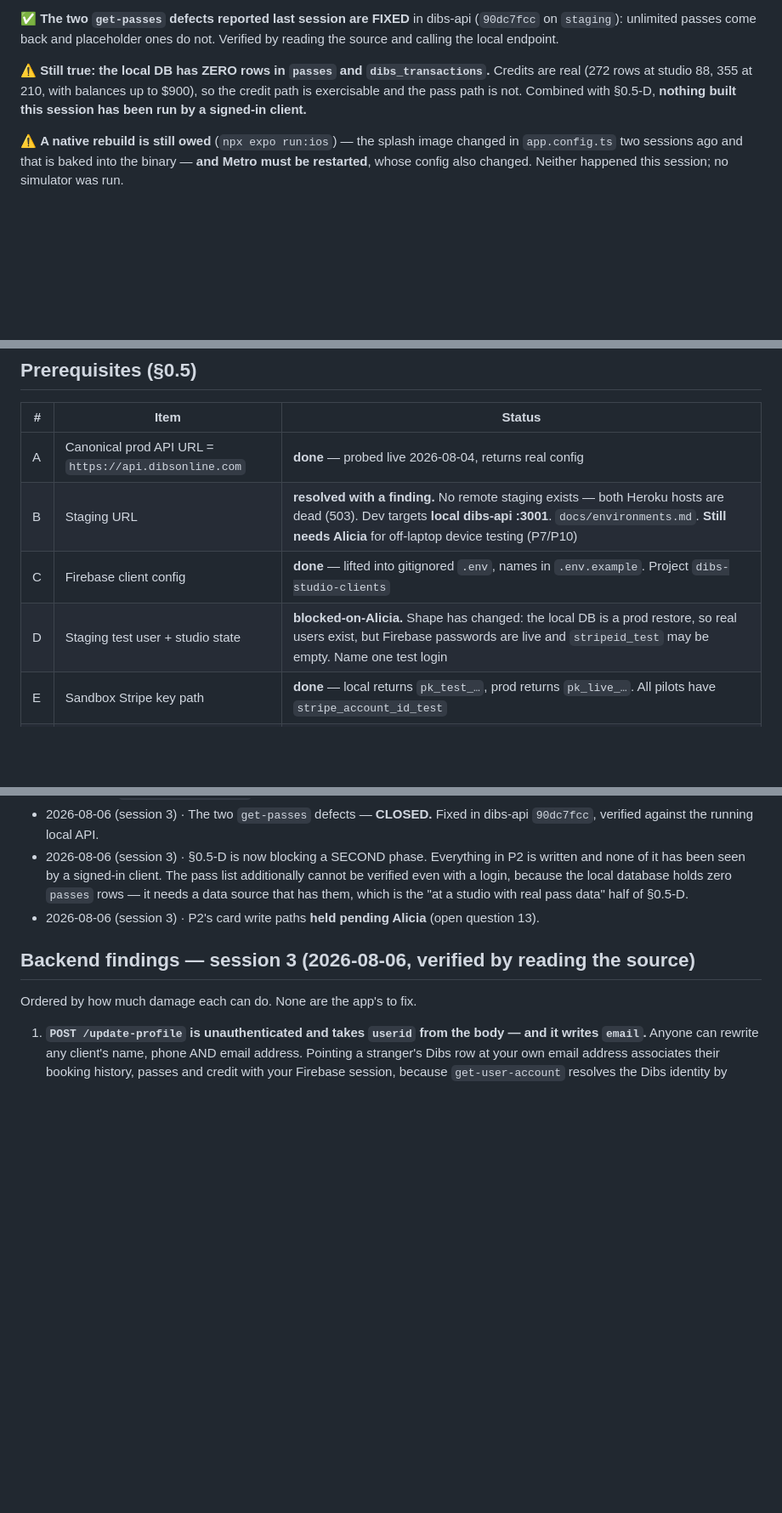
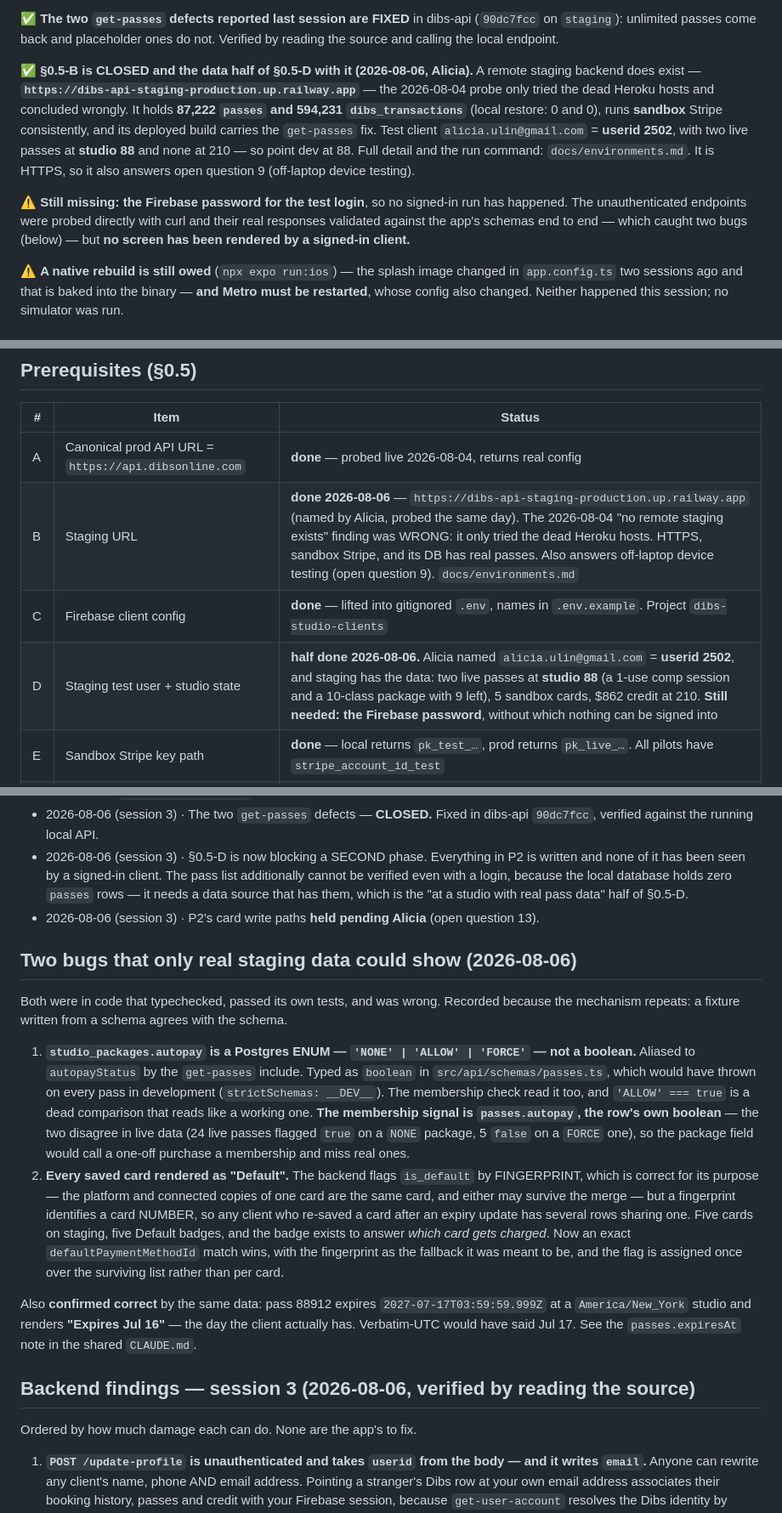
Before and after one commit to DibsTechInc/dibs-mobile-app-new, a Markdown page: EXECUTION_STATE.md, 3 parts joined by grey strips. Shown at 85% size. Drawn GitHub-style; blank space fills up the shorter version.

Commit message:
Record the staging backend and close two prerequisites
Prerequisite B is done and half of D with it. The remote staging backend
exists and has the pass data the local restore lacks, which was the harder
half of D. What is still missing is only the Firebase password for the test
login, so no screen has been rendered by a signed-in client yet.

Also records the two bugs the real responses exposed, because the mechanism
repeats: a fixture written from a schema agrees with the schema, so neither
bug could have been caught by the tests that covered the code.

Co-Authored-By: Claude Opus 5 (1M context) <noreply@anthropic.com>

```diff
--- a/EXECUTION_STATE.md
+++ b/EXECUTION_STATE.md
@@ -13,10 +13,19 @@
 `staging`): unlimited passes come back and placeholder ones do not. Verified by reading the
 source and calling the local endpoint.
 
-⚠️ **Still true: the local DB has ZERO rows in `passes` and `dibs_transactions`.** Credits are
-real (272 rows at studio 88, 355 at 210, with balances up to $900), so the credit path is
-exercisable and the pass path is not. Combined with §0.5-D, **nothing built this session has been
-run by a signed-in client.**
+✅ **§0.5-B is CLOSED and the data half of §0.5-D with it (2026-08-06, Alicia).** A remote staging
+backend does exist — **`https://dibs-api-staging-production.up.railway.app`** — the 2026-08-04
+probe only tried the dead Heroku hosts and concluded wrongly. It holds **87,222 `passes` and
+594,231 `dibs_transactions`** (local restore: 0 and 0), runs **sandbox** Stripe consistently, and
+its deployed build carries the `get-passes` fix. Test client `alicia.ulin@gmail.com` = **userid
+2502**, with two live passes at **studio 88** and none at 210 — so point dev at 88. Full detail and
+the run command: `docs/environments.md`. It is HTTPS, so it also answers open question 9
+(off-laptop device testing).
+
+⚠️ **Still missing: the Firebase password for the test login**, so no signed-in run has happened.
+The unauthenticated endpoints were probed directly with curl and their real responses validated
+against the app's schemas end to end — which caught two bugs (below) — but **no screen has been
+rendered by a signed-in client.**
 
 ⚠️ **A native rebuild is still owed** (`npx expo run:ios`) — the splash image changed in
 `app.config.ts` two sessions ago and that is baked into the binary — **and Metro must be
@@ -101,9 +110,9 @@ Four commits, local and unpushed.
 | # | Item | Status |
 |---|---|---|
 | A | Canonical prod API URL = `https://api.dibsonline.com` | **done** — probed live 2026-08-04, returns real config |
-| B | Staging URL | **resolved with a finding.** No remote staging exists — both Heroku hosts are dead (503). Dev targets **local dibs-api :3001**. `docs/environments.md`. **Still needs Alicia** for off-laptop device testing (P7/P10) |
+| B | Staging URL | **done 2026-08-06** — `https://dibs-api-staging-production.up.railway.app` (named by Alicia, probed the same day). The 2026-08-04 "no remote staging exists" finding was WRONG: it only tried the dead Heroku hosts. HTTPS, sandbox Stripe, and its DB has real passes. Also answers off-laptop device testing (open question 9). `docs/environments.md` |
 | C | Firebase client config | **done** — lifted into gitignored `.env`, names in `.env.example`. Project `dibs-studio-clients` |
-| D | Staging test user + studio state | **blocked-on-Alicia.** Shape has changed: the local DB is a prod restore, so real users exist, but Firebase passwords are live and `stripeid_test` may be empty. Name one test login |
+| D | Staging test user + studio state | **half done 2026-08-06.** Alicia named `alicia.ulin@gmail.com` = **userid 2502**, and staging has the data: two live passes at **studio 88** (a 1-use comp session and a 10-class package with 9 left), 5 sandbox cards, $862 credit at 210. **Still needed: the Firebase password**, without which nothing can be signed into |
 | E | Sandbox Stripe key path | **done** — local returns `pk_test_…`, prod returns `pk_live_…`. All pilots have `stripe_account_id_test` |
 | F | Local toolchain | **iOS done** (Xcode 26.2, CocoaPods 1.16.2). **Android absent** — no SDK, no `ANDROID_HOME`, no Java. **No longer blocking:** v1 is iOS-only, so Android verification is deferred with the platform |
 | G | Expo/EAS org + `eas init` | **done 2026-08-04.** Account: **`dibs-tech`** (the Organization, chosen over the personal account). Projects created — `@dibs-tech/carlsbad-village-yoga` (`3de21050-…`) and `@dibs-tech/everyday-ballet` (`10359ad8-…`), one per studio. Ids recorded in each studio.json; `eas.json` has development/preview/production profiles |
@@ -253,6 +262,31 @@ reduce-motion setting. Primitives in `src/components/motion.tsx` (Reanimated).
   that has them, which is the "at a studio with real pass data" half of §0.5-D.
 - 2026-08-06 (session 3) · P2's card write paths **held pending Alicia** (open question 13).
 
+## Two bugs that only real staging data could show (2026-08-06)
+
+Both were in code that typechecked, passed its own tests, and was wrong. Recorded because the
+mechanism repeats: a fixture written from a schema agrees with the schema.
+
+1. **`studio_packages.autopay` is a Postgres ENUM — `'NONE' | 'ALLOW' | 'FORCE'` — not a boolean.**
+   Aliased to `autopayStatus` by the `get-passes` include. Typed as `boolean` in
+   `src/api/schemas/passes.ts`, which would have thrown on every pass in development
+   (`strictSchemas: __DEV__`). The membership check read it too, and `'ALLOW' === true` is a dead
+   comparison that reads like a working one. **The membership signal is `passes.autopay`, the
+   row's own boolean** — the two disagree in live data (24 live passes flagged `true` on a `NONE`
+   package, 5 `false` on a `FORCE` one), so the package field would call a one-off purchase a
+   membership and miss real ones.
+2. **Every saved card rendered as "Default".** The backend flags `is_default` by FINGERPRINT,
+   which is correct for its purpose — the platform and connected copies of one card are the same
+   card, and either may survive the merge — but a fingerprint identifies a card NUMBER, so any
+   client who re-saved a card after an expiry update has several rows sharing one. Five cards on
+   staging, five Default badges, and the badge exists to answer *which card gets charged*. Now an
+   exact `defaultPaymentMethodId` match wins, with the fingerprint as the fallback it was meant to
+   be, and the flag is assigned once over the surviving list rather than per card.
+
+Also **confirmed correct** by the same data: pass 88912 expires `2027-07-17T03:59:59.999Z` at a
+`America/New_York` studio and renders **"Expires Jul 16"** — the day the client actually has.
+Verbatim-UTC would have said Jul 17. See the `passes.expiresAt` note in the shared `CLAUDE.md`.
+
 ## Backend findings — session 3 (2026-08-06, verified by reading the source)
 
 Ordered by how much damage each can do. None are the app's to fix.
```
